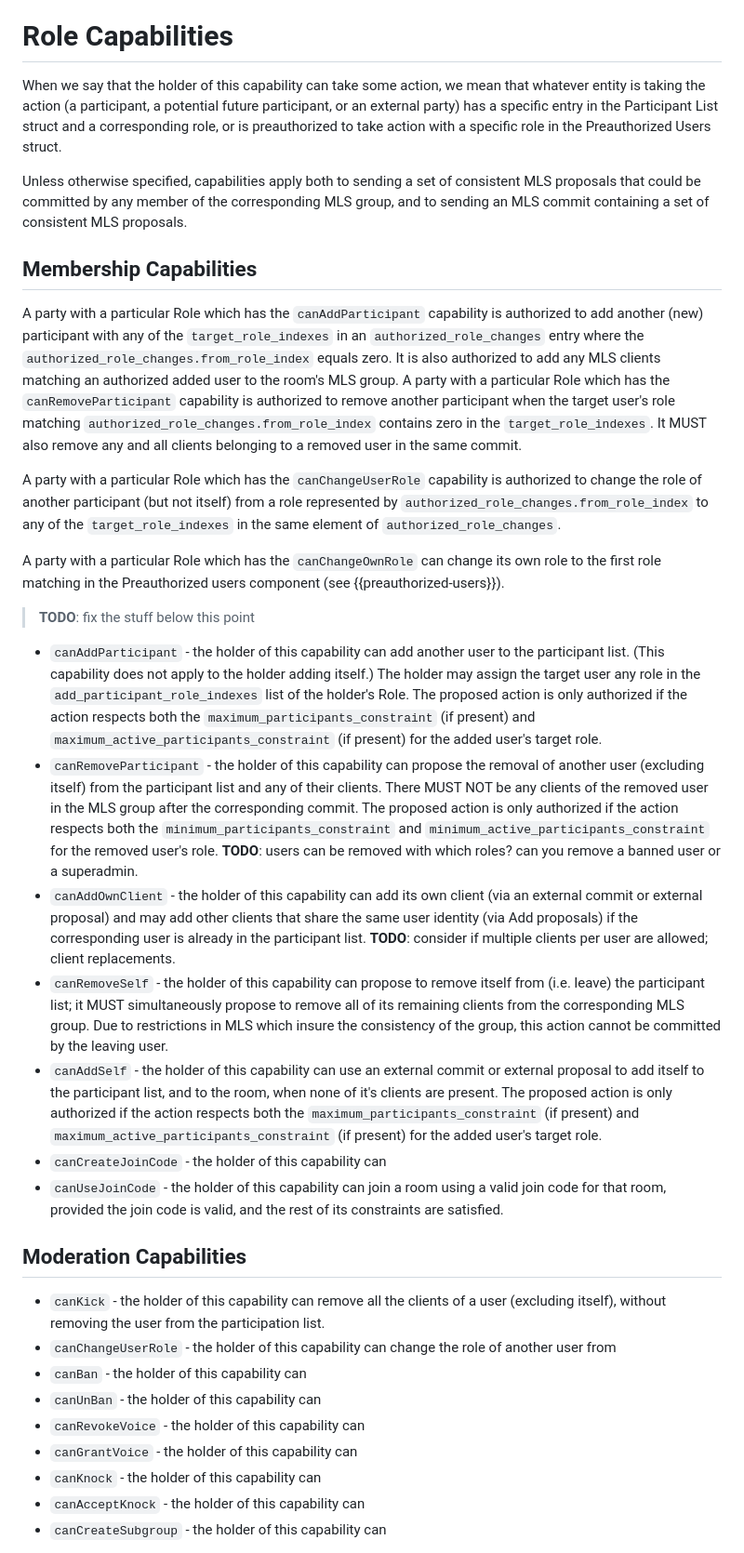
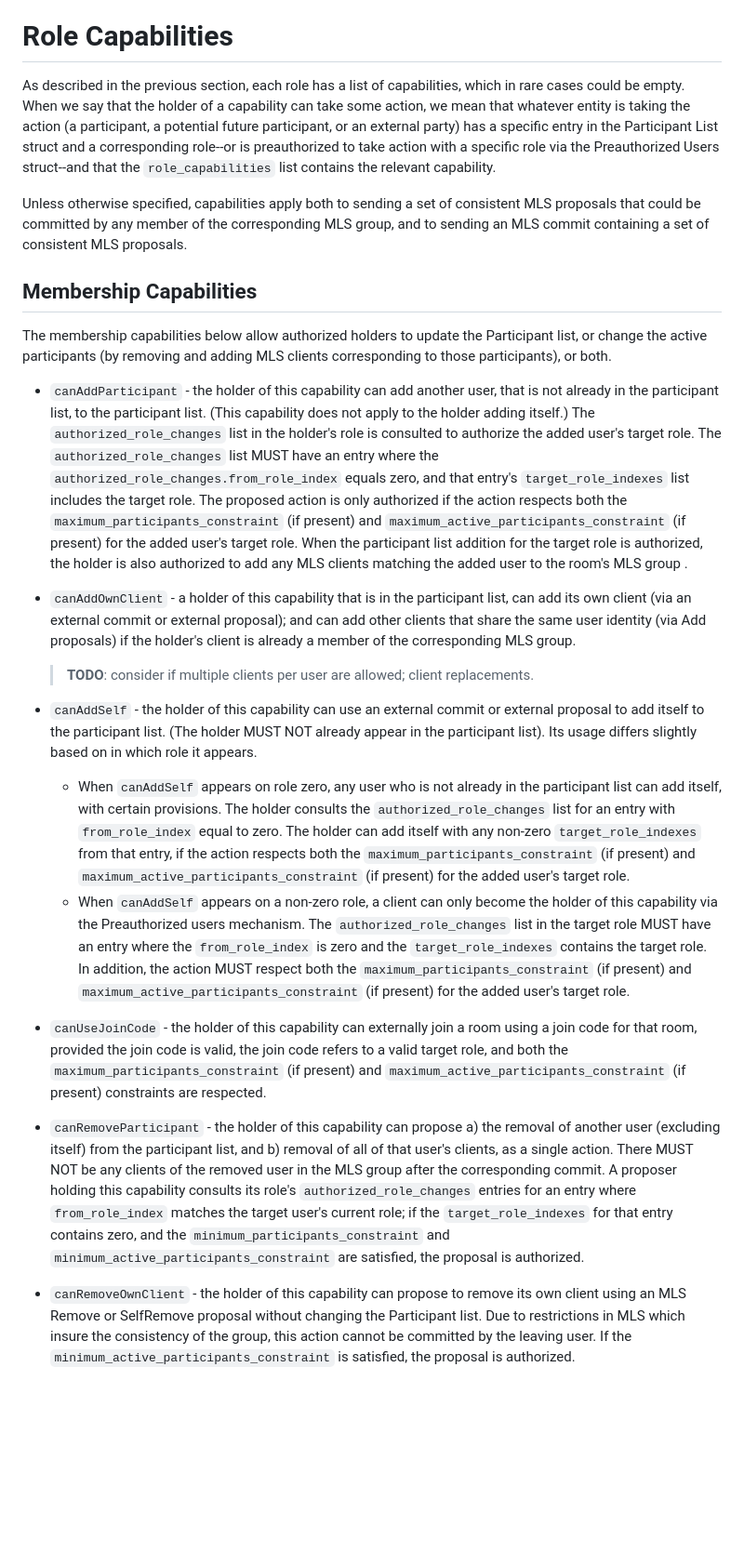
Before and after one commit to rohanmahy/mimi-app-components, a Markdown page: draft-mahy-mimi-app-components.md, the part around the change printed below. Shown: that part at 93% size. Rendered like a GitHub page; blank space fills up the shorter version.

Commit message:
Update membership capabilties section and merge moderation capabilities. Create section for reserved capability names

```diff
--- a/draft-mahy-mimi-app-components.md
+++ b/draft-mahy-mimi-app-components.md
@@ -284,39 +284,42 @@ If the contents of the `update` field are valid and if the proposer is authorize
 
 # Role Capabilities
 
-When we say that the holder of this capability can take some action, we mean that whatever entity is taking the action (a participant, a potential future participant, or an external party) has a specific entry in the Participant List struct and a corresponding role, or is preauthorized to take action with a specific role in the Preauthorized Users struct.
+As described in the previous section, each role has a list of capabilities, which in rare cases could be empty.
+When we say that the holder of a capability can take some action, we mean that whatever entity is taking the action (a participant, a potential future participant, or an external party) has a specific entry in the Participant List struct and a corresponding role--or is preauthorized to take action with a specific role via the Preauthorized Users struct--and that the `role_capabilities` list contains the relevant capability.
 
 Unless otherwise specified, capabilities apply both to sending a set of consistent MLS proposals that could be committed by any member of the corresponding MLS group, and to sending an MLS commit containing a set of consistent MLS proposals.
 
 ## Membership Capabilities
 
-A party with a particular Role which has the `canAddParticipant` capability is authorized to add another (new) participant with any of the `target_role_indexes` in an `authorized_role_changes` entry where the `authorized_role_changes.from_role_index` equals zero. It is also authorized to add any MLS clients matching an authorized added user to the room's MLS group.
-A party with a particular Role which has the `canRemoveParticipant` capability is authorized to remove another participant when the target user's role matching `authorized_role_changes.from_role_index` contains zero in the `target_role_indexes`. It MUST also remove any and all clients belonging to a removed user in the same commit.
+The membership capabilities below allow authorized holders to update the Participant list, or change the active participants (by removing and adding MLS clients corresponding to those participants), or both.
 
-A party with a particular Role which has the `canChangeUserRole` capability is authorized to change the role of another participant (but not itself) from a role represented by `authorized_role_changes.from_role_index` to any of the `target_role_indexes` in the same element of `authorized_role_changes`.
+- `canAddParticipant` - the holder of this capability can add another user, that is not already in the participant list, to the participant list.
+  (This capability does not apply to the holder adding itself.)
+  The `authorized_role_changes` list in the holder's role is consulted to authorize the added user's target role.
+  The `authorized_role_changes` list MUST have an entry where the `authorized_role_changes.from_role_index` equals zero, and that entry's `target_role_indexes` list includes the target role.
+  The proposed action is only authorized if the action respects both the `maximum_participants_constraint` (if present) and `maximum_active_participants_constraint` (if present) for the added user's target role.
+  When the participant list addition for the target role is authorized, the holder is also authorized to add any MLS clients matching the added user to the room's MLS group .
 
-A party with a particular Role which has the `canChangeOwnRole` can change its own role to the first role matching in the Preauthorized users component (see {{preauthorized-users}}).
+- `canAddOwnClient` - a holder of this capability that is in the participant list, can add its own client (via an external commit or external proposal); and can add other clients that share the same user identity (via Add proposals) if the holder's client is already a member of the corresponding MLS group.
 
->**TODO**: fix the stuff below this point
+  >**TODO**: consider if multiple clients per user are allowed; client replacements.
 
-- `canAddParticipant` - the holder of this capability can add another user to the participant list. (This capability does not apply to the holder adding itself.) The holder may assign the target user any role in the `add_participant_role_indexes` list of the holder's Role. The proposed action is only authorized if the action respects both the `maximum_participants_constraint` (if present) and `maximum_active_participants_constraint` (if present) for the added user's target role.
-- `canRemoveParticipant` - the holder of this capability can propose the removal of another user (excluding itself) from the participant list and any of their clients. There MUST NOT be any clients of the removed user in the MLS group after the corresponding commit. The proposed action is only authorized if the action respects both the `minimum_participants_constraint` and `minimum_active_participants_constraint` for the removed user's role. **TODO**: users can be removed with which roles? can you remove a banned user or a superadmin.
-- `canAddOwnClient` - the holder of this capability can add its own client (via an external commit or external proposal) and may add other clients that share the same user identity (via Add proposals) if the corresponding user is already in the participant list. **TODO**: consider if multiple clients per user are allowed; client replacements.
-- `canRemoveSelf` - the holder of this capability can propose to remove itself from (i.e. leave) the participant list; it MUST simultaneously propose to remove all of its remaining clients from the corresponding MLS group. Due to restrictions in MLS which insure the consistency of the group, this action cannot be committed by the leaving user.
-- `canAddSelf` - the holder of this capability can use an external commit or external proposal to add itself to the participant list, and to the room, when none of it's clients are present. The proposed action is only authorized if the action respects both the `maximum_participants_constraint` (if present) and `maximum_active_participants_constraint` (if present) for the added user's target role.
-- `canCreateJoinCode` - the holder of this capability can
-- `canUseJoinCode` - the holder of this capability can join a room using a valid join code for that room, provided the join code is valid, and the rest of its constraints are satisfied.
+- `canAddSelf` - the holder of this capability can use an external commit or external proposal to add itself to the participant list.
+  (The holder MUST NOT already appear in the participant list).
+  Its usage differs slightly based on in which role it appears.
+  - When `canAddSelf` appears on role zero, any user who is not already in the participant list can add itself, with certain provisions. The holder consults the `authorized_role_changes` list for an entry with `from_role_index` equal to zero. The holder can add itself with any non-zero `target_role_indexes` from that entry, if the action respects both the `maximum_participants_constraint` (if present) and `maximum_active_participants_constraint` (if present) for the added user's target role.
+  - When `canAddSelf` appears on a non-zero role, a client can only become the holder of this capability via the Preauthorized users mechanism.
+    The `authorized_role_changes` list in the target role MUST have an entry where the `from_role_index` is zero and the `target_role_indexes` contains the target role.
+    In addition, the action MUST respect both the `maximum_participants_constraint` (if present) and `maximum_active_participants_constraint` (if present) for the added user's target role.
+
+- `canUseJoinCode` - the holder of this capability can externally join a room using a join code for that room, provided the join code is valid, the join code refers to a valid target role, and both the `maximum_participants_constraint` (if present) and `maximum_active_participants_constraint` (if present) constraints are respected.
 
 
-## Moderation Capabilities
+- `canRemoveParticipant` - the holder of this capability can propose a) the removal of another user (excluding itself) from the participant list, and b) removal of all of that user's clients, as a single action.
+  There MUST NOT be any clients of the removed user in the MLS group after the corresponding commit.
+  A proposer holding this capability consults its role's `authorized_role_changes` entries for an entry where `from_role_index` matches the target user's current role; if the `target_role_indexes` for that entry contains zero, and the `minimum_participants_constraint` and `minimum_active_participants_constraint` are satisfied, the proposal is authorized.
 
-- `canKick` - the holder of this capability can remove all the clients of a user (excluding itself), without removing the user from the participation list.
-- `canChangeUserRole` - the holder of this capability can change the role of another user from
-- `canBan` - the holder of this capability can
-- `canUnBan` - the holder of this capability can
-- `canRevokeVoice` - the holder of this capability can
-- `canGrantVoice` - the holder of this capability can
-- `canKnock` - the holder of this capability can
-- `canAcceptKnock` - the holder of this capability can
-- `canCreateSubgroup` - the holder of this capability can
+- `canRemoveOwnClient` - the holder of this capability can propose to remove its own client using an MLS Remove or SelfRemove proposal without changing the Participant list.
+  Due to restrictions in MLS which insure the consistency of the group, this action cannot be committed by the leaving user.
+  If the `minimum_active_participants_constraint` is satisfied, the proposal is authorized.
 
```
Also changed, not shown: other parts of draft-mahy-mimi-app-components.md (+72 -26 lines).
